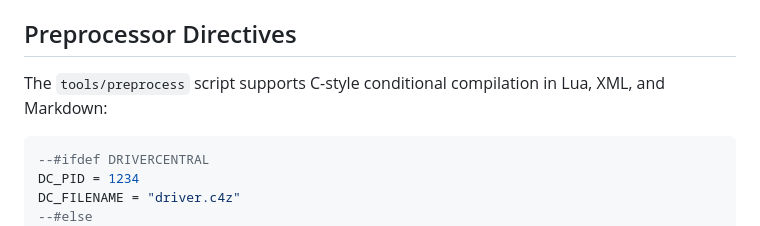
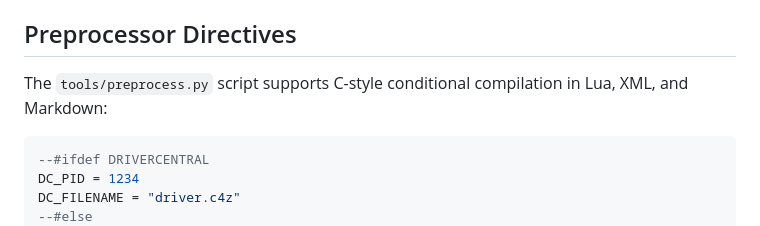
Before and after one commit to finitelabs/control4-tplink, a Markdown page: CONTRIBUTING.md, the part around the change. GitHub-like rendering.

Commit message:
Sync CONTRIBUTING: preprocess.py reference

````diff
--- a/CONTRIBUTING.md
+++ b/CONTRIBUTING.md
@@ -129,8 +129,8 @@ distribution-specific code paths controlled by `#ifdef` directives (e.g.,
 
 ## Preprocessor Directives
 
-The `tools/preprocess` script supports C-style conditional compilation in Lua,
-XML, and Markdown:
+The `tools/preprocess.py` script supports C-style conditional compilation in
+Lua, XML, and Markdown:
 
 ```lua
 --#ifdef DRIVERCENTRAL
````
